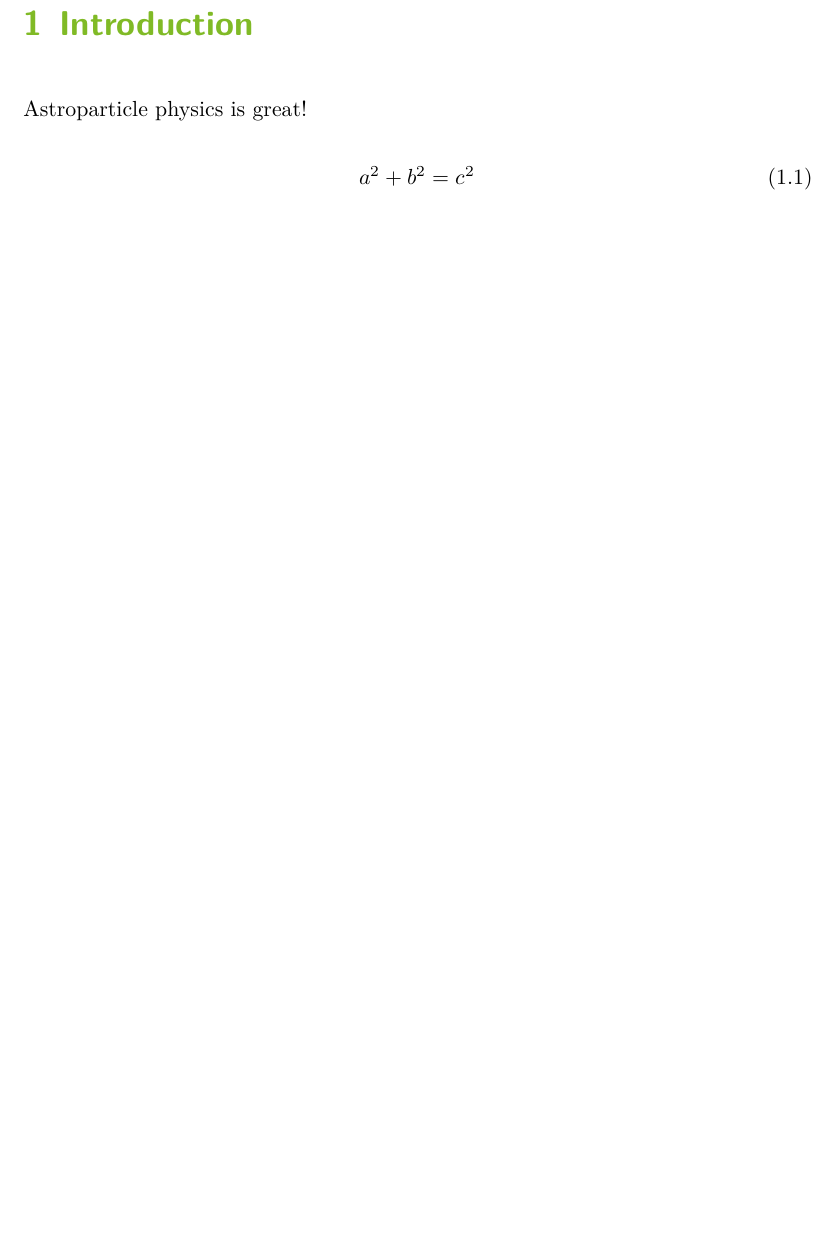
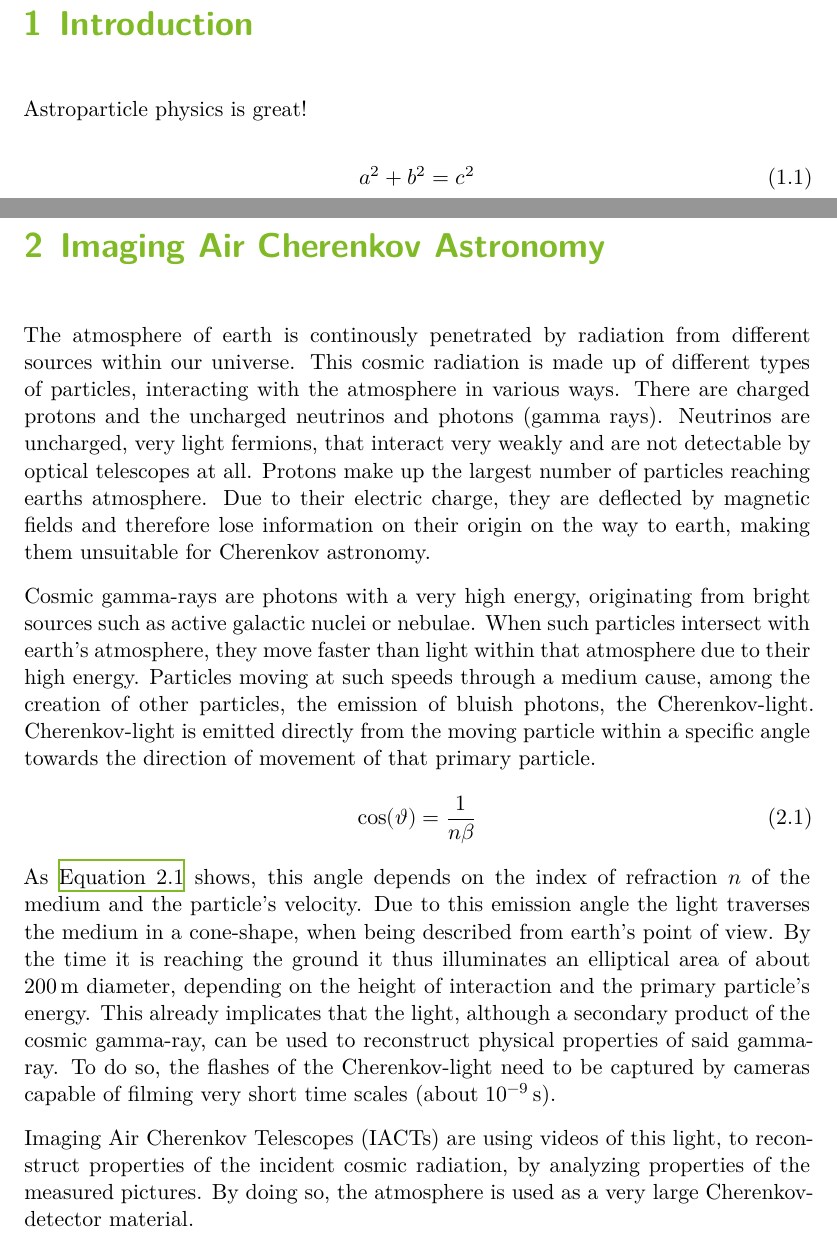
Before and after one commit to KevSed/Master-Thesis, a LaTeX thesis (thesis.tex, which reads content/02_AICT.tex, tudothesis.cls): part of page 5 of 11 before the commit and two parts of pages 5 and 7 of 15 after it, the two joined at a grey line, cut so that both start at the same text, the shorter picture padded with empty space. Compiled offline with XeLaTeX.

Commit message:
Everything

```diff
--- /dev/null
+++ b/content/02_AICT.tex
@@ -0,0 +1,41 @@
+\chapter{Imaging Air Cherenkov Astronomy}
+
+The atmosphere of earth is continously penetrated by radiation from different
+sources within our universe. This cosmic radiation is made up of different types
+of particles, interacting with the atmosphere in various ways. There are
+charged protons and the uncharged neutrinos and photons (gamma rays). Neutrinos
+are uncharged, very light fermions, that interact very weakly and are not
+detectable by optical telescopes at all. Protons make up the largest number of
+particles reaching earths atmosphere. Due to their electric charge, they are
+deflected by magnetic fields and therefore lose information on their origin on
+the way to earth, making them unsuitable for Cherenkov astronomy.
+
+Cosmic gamma-rays are photons with a very high energy, originating from bright
+sources such as active galactic nuclei or nebulae. When such particles intersect
+with earth's atmosphere, they move faster than light within that atmosphere due
+to their high energy. Particles moving at such speeds through a medium cause,
+among the creation of other particles, the emission of bluish photons, the
+Cherenkov-light. Cherenkov-light is emitted directly from the moving particle
+within a specific angle towards the direction of movement of that primary
+particle.
+%
+\begin{equation}
+    \cos(\vartheta) = \frac{1}{n\beta}
+    \label{eq:angle_cherenkov}
+\end{equation}
+%
+As \autoref{eq:angle_cherenkov} shows, this angle depends on the index of
+refraction $n$ of the medium and the particle's velocity. Due to this emission
+angle the light traverses the medium in a cone-shape, when being described from
+earth's point of view. By the time it is reaching the ground it thus
+illuminates an elliptical area of about $\SI{200}{\meter}$ diameter, depending
+on the height of interaction and the primary particle's energy.
+This already implicates that the light, although a secondary product of the
+cosmic gamma-ray, can be used to reconstruct physical properties of
+said gamma-ray. To do so, the flashes of the Cherenkov-light need to
+be captured by cameras capable of filming very short time scales (about
+$\SI{e-9}{\second}$).
+
+Imaging Air Cherenkov Telescopes (IACTs) are using videos of this light, to
+reconstruct properties of the incident cosmic radiation, by analyzing
+properties of the measured pictures. By doing so, the atmosphere is used as a very large Cherenkov-detector material.
--- a/thesis.tex
+++ b/thesis.tex
@@ -136,6 +136,7 @@
 \usepackage[pdfusetitle,unicode,linkbordercolor=tugreen]{hyperref}
 \usepackage{bookmark}
 \usepackage[shortcuts]{extdash}
+\usepackage{blindtext}
 
 %------------------------------------------------------------------------------
 %-------------------------    Angaben zur Arbeit   ----------------------------
@@ -147,7 +148,7 @@
 \birthplace{Dortmund}
 \chair{Lehrstuhl für Experimentelle Physik Vb}
 \division{Fakultät Physik}
-\thesisclass{Arbeit zur Erlangung des akademischen Grades Master of Science}
+\thesisclass{Master of Science}
 \submissiondate{31. Dezember 2018}
 \firstcorrector{Prof.~Dr.~Dr.~Wolfgang Rhode}
 \secondcorrector{Prof.~Dr.~Zweitkorrekteur}
--- a/tudothesis.cls
+++ b/tudothesis.cls
@@ -80,7 +80,7 @@
 \newcommand\secondcorrector[1]{\renewcommand\thesecondcorrector{#1}}
 
 % set title page elements
-\subject{\thethesisclass}
+\subject{Arbeit zur Erlangung des akademischen Grades\\ \thethesisclass}
 \publishers{\thechair \\ \thedivision \\ Technische Universität Dortmund}
 
 % page for the correctors
```
Also changed, not shown: content/00_abstract.tex (+4 -0 lines), content/01_introduction.tex (+1 -0 lines), content/03_fact.tex (added, +12 -0 lines), content/a_appendix.tex (+3 -0 lines), Makefile, Plots/fact.jpg (added), content/04_photonstream.tex (renamed from content/02_photonstream.tex), content/02_AICT.tex (7 more changed lines), thesis.tex (7 more changed lines), 1 other file.
